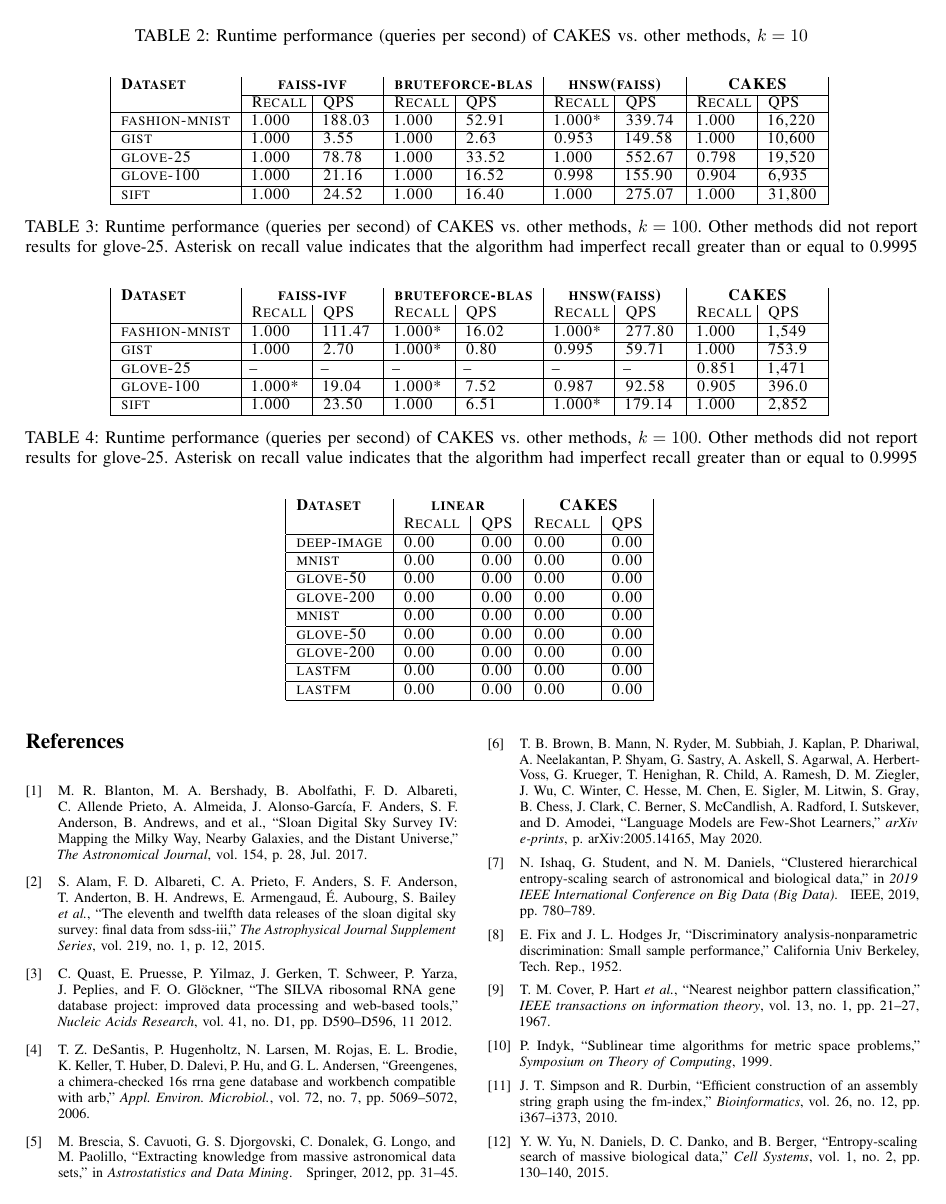
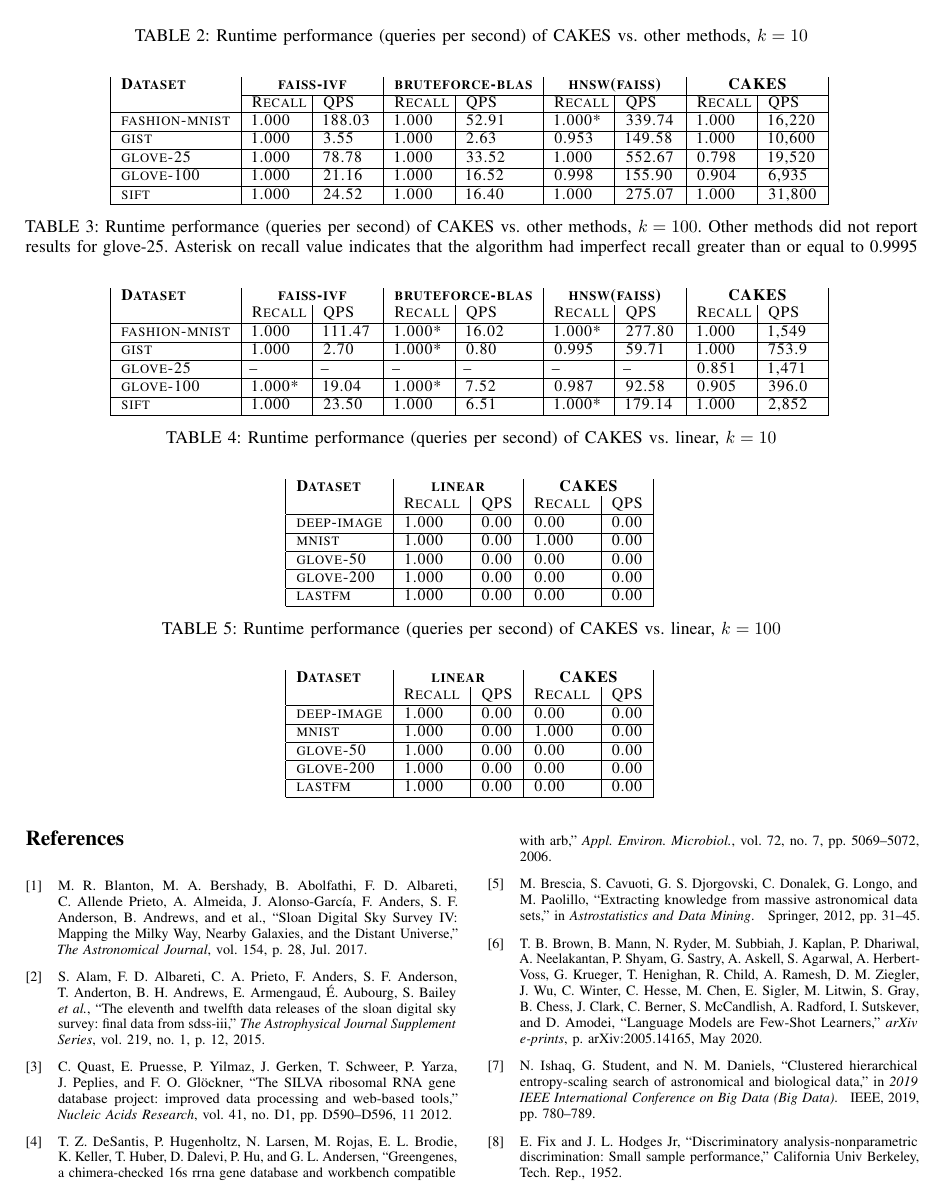
Before and after one commit to URI-ABD/cakes-paper, a LaTeX paper (paper.tex, which reads sections/4-results.tex): page 9 of 10. Compiled offline with pdfLaTeX.

Commit message:
more tables

```diff
--- a/sections/4-results.tex
+++ b/sections/4-results.tex
@@ -84,8 +84,8 @@ https://github.com/URI-ABD/clam
 
 \begin{table*}[!t]
     % \renewcommand{\arraystretch}{1.15}
-    \caption{Runtime performance (queries per second) of CAKES vs. other methods, $k=100$. Other methods did not report results for glove-25. Asterisk on recall value indicates that the algorithm had imperfect recall greater than or equal to 0.9995}
-    \label{table:results:ann-100}
+    \caption{Runtime performance (queries per second) of CAKES vs. linear, $k=10$}
+    \label{table:results:ann-alt-10}
     \vskip 0.15in
     \begin{center}
     \begin{small}
@@ -94,23 +94,15 @@ https://github.com/URI-ABD/clam
     \textbf{Dataset}  & \multicolumn{2}{|c|}{\textbf{linear}} & \multicolumn{2}{|c|}{\textbf{CAKES}}  \\
     &                    Recall & QPS                           & Recall & QPS                           \\
     \hline
-    deep-image             & 0.00 & 0.00                           & 0.00 & 0.00      \\
+    deep-image             & 1.000 & 0.00                           & 0.00 & 0.00      \\
     \hline
-    mnist                   & 0.00 & 0.00                          & 0.00 & 0.00      \\
+    mnist                   & 1.000 & 0.00                          & 1.000 & 0.00      \\
     \hline
-    glove-50               & 0.00 & 0.00                           & 0.00 & 0.00      \\
+    glove-50               & 1.000 & 0.00                           & 0.00 & 0.00      \\
     \hline
-    glove-200              & 0.00 & 0.00                           & 0.00 & 0.00     \\
+    glove-200              & 1.000 & 0.00                           & 0.00 & 0.00     \\
     \hline
-    mnist                   & 0.00 & 0.00                          & 0.00 & 0.00      \\
-    \hline
-    glove-50               & 0.00 & 0.00                           & 0.00 & 0.00      \\
-    \hline
-    glove-200              & 0.00 & 0.00                           & 0.00 & 0.00      \\
-    \hline
-    lastfm                 & 0.00 & 0.00                           & 0.00 & 0.00           \\
-    \hline
-    lastfm                 & 0.00 & 0.00                           & 0.00 & 0.00      \\
+    lastfm                 & 1.000 & 0.00                           & 0.00 & 0.00           \\
     \hline
     \end{tabular}
     \end{sc}
@@ -118,3 +110,33 @@ https://github.com/URI-ABD/clam
     \end{center}
     \vskip -0.1in
     \end{table*}
+
+
+\begin{table*}[!t]
+    % \renewcommand{\arraystretch}{1.15}
+    \caption{Runtime performance (queries per second) of CAKES vs. linear, $k=100$}
+    \label{table:results:ann-alt-100}
+    \vskip 0.15in
+    \begin{center}
+    \begin{small}
+    \begin{sc}
+    \begin{tabular}{|l|l|l|l|l|}
+    \textbf{Dataset}  & \multicolumn{2}{|c|}{\textbf{linear}} & \multicolumn{2}{|c|}{\textbf{CAKES}}  \\
+    &                    Recall & QPS                           & Recall & QPS                           \\
+    \hline
+    deep-image             & 1.000 & 0.00                           & 0.00 & 0.00      \\
+    \hline
+    mnist                   & 1.000 & 0.00                          & 1.000 & 0.00      \\
+    \hline
+    glove-50               & 1.000 & 0.00                           & 0.00 & 0.00      \\
+    \hline
+    glove-200              & 1.000 & 0.00                           & 0.00 & 0.00     \\
+    \hline
+    lastfm                 & 1.000 & 0.00                           & 0.00 & 0.00           \\
+    \hline
+    \end{tabular}
+    \end{sc}
+    \end{small}
+    \end{center}
+    \vskip -0.1in
+    \end{table*}
```
